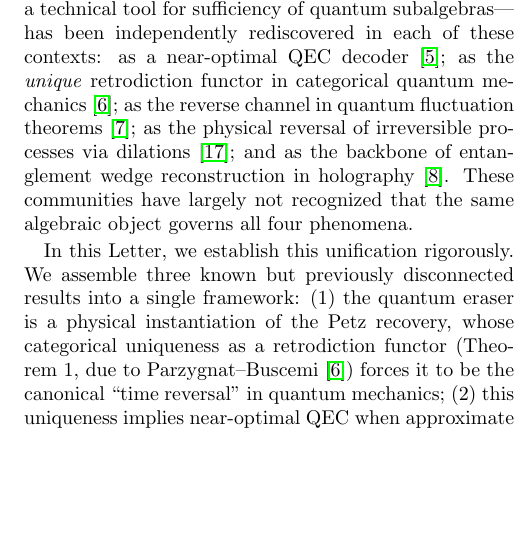
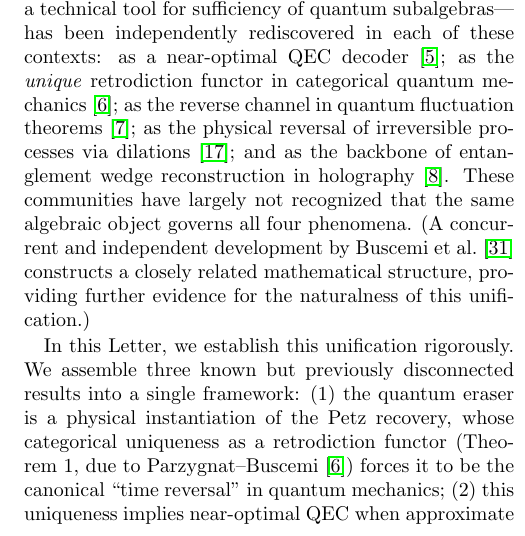
Before and after one commit to akaiHuang/petz-recovery-unification, a LaTeX paper (paper/petz_recovery_unification.tex): part of one column of page 1 of 6, cut so that both start at the same text, the shorter picture padded with empty space. Compiled offline with pdfLaTeX.

Commit message:
Add Buscemi et al. 2024 citation as independent validation
Buscemi, Fullwood & Parzygnat (arXiv:2412.12489) independently
constructed the same mathematical structure, providing external
evidence for the naturalness of this unification framework.

```diff
--- a/paper/petz_recovery_unification.tex
+++ b/paper/petz_recovery_unification.tex
@@ -99,7 +99,10 @@ dilations~\cite{Aw2024};
 and as the backbone of entanglement wedge reconstruction in
 holography~\cite{Chen2020}.
 These communities have largely not recognized that the same algebraic
-object governs all four phenomena.
+object governs all four phenomena. (A concurrent and independent
+development by Buscemi~et~al.~\cite{Buscemi2024} constructs a
+closely related mathematical structure, providing further evidence
+for the naturalness of this unification.)
 
 In this Letter, we establish this unification rigorously. We assemble
 three known but previously disconnected results into a single
```
Also changed, not shown: paper/petz_recovery_supplemental.tex (+5 -0 lines), paper/petz_recovery_supplemental.pdf, paper/petz_recovery_unification.pdf, paper/petz_recovery_unification.tex (5 more changed lines).
